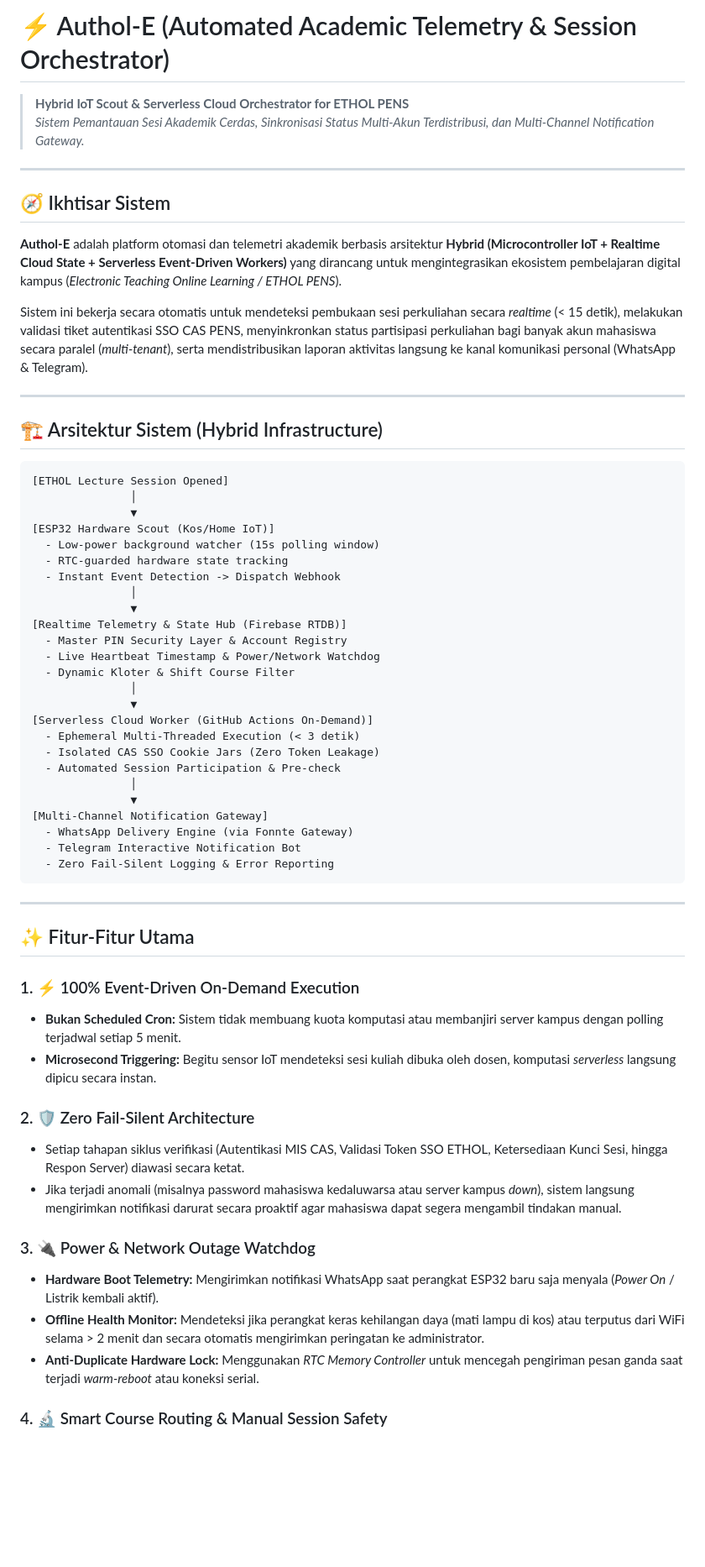
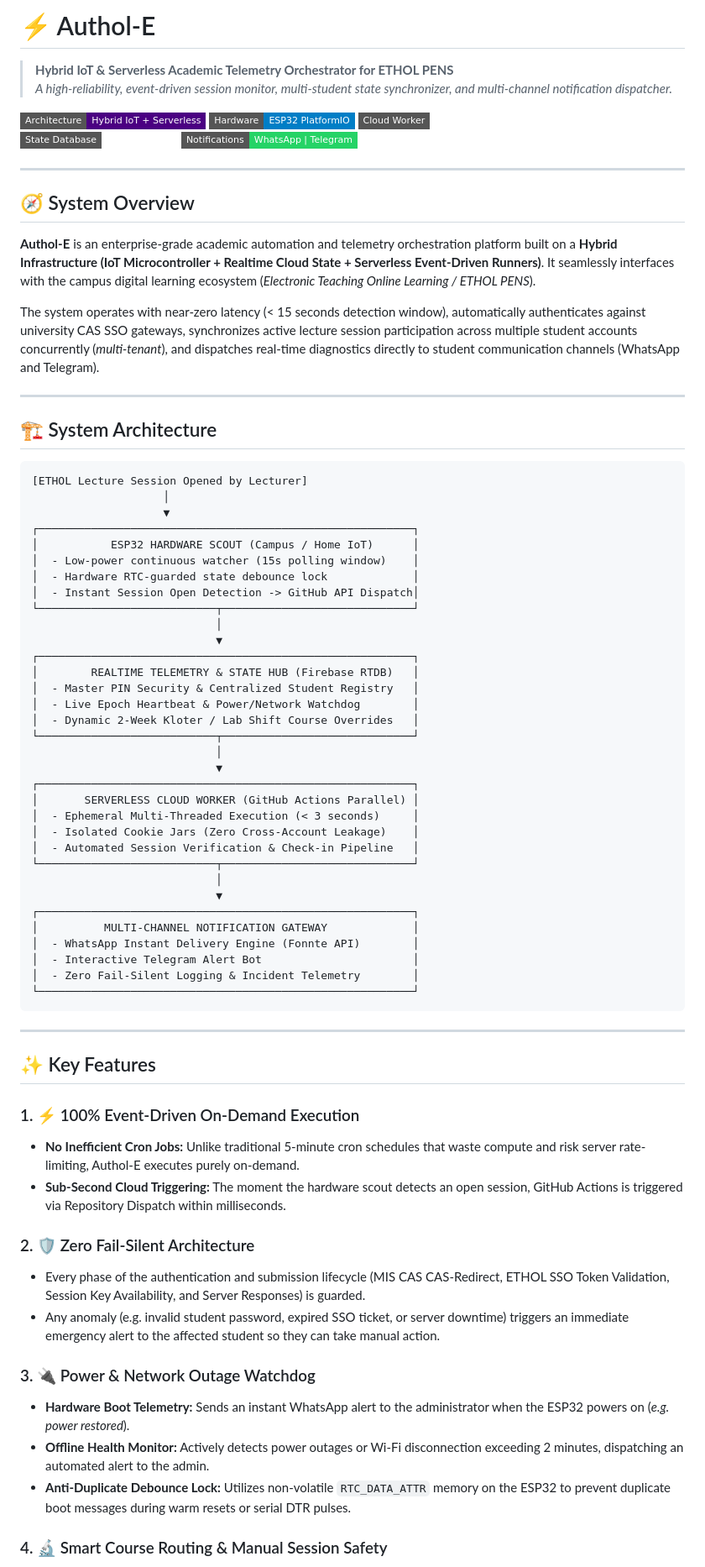
Before and after one commit to viefemm/authol-e, a Markdown page: README.md, the part around one of its changes. Shown at 84% size. GitHub-like rendering; badges without logos; blank space fills up the shorter version.

Commit message:
docs: update README to professional English technical documentation

````diff
--- a/README.md
+++ b/README.md
@@ -1,63 +1,77 @@
-# ⚡ Authol-E (Automated Academic Telemetry & Session Orchestrator)
+# ⚡ Authol-E
 
-> **Hybrid IoT Scout & Serverless Cloud Orchestrator for ETHOL PENS**
-> *Sistem Pemantauan Sesi Akademik Cerdas, Sinkronisasi Status Multi-Akun Terdistribusi, dan Multi-Channel Notification Gateway.*
+> **Hybrid IoT & Serverless Academic Telemetry Orchestrator for ETHOL PENS**
+> *A high-reliability, event-driven session monitor, multi-student state synchronizer, and multi-channel notification dispatcher.*
+
+[![Architecture](https://img.shields.io/badge/Architecture-Hybrid%20IoT%20%2B%20Serverless-indigo?style=flat-square)]()
+[![Hardware](https://img.shields.io/badge/Hardware-ESP32%20PlatformIO-blue?style=flat-square)]()
+[![Cloud Worker](https://img.shields.io/badge/Cloud%20Worker-GitHub%20Actions%20Python-emerald?style=flat-square)]()
+[![State Database](https://img.shields.io/badge/State%20Database-Firebase%20RTDB-amber?style=flat-square)]()
+[![Notification Channels](https://img.shields.io/badge/Notifications-WhatsApp%20%7C%20Telegram-25D366?style=flat-square)]()
 
 ---
 
-## 🧭 Ikhtisar Sistem
+## 🧭 System Overview
 
-**Authol-E** adalah platform otomasi dan telemetri akademik berbasis arsitektur **Hybrid (Microcontroller IoT + Realtime Cloud State + Serverless Event-Driven Workers)** yang dirancang untuk mengintegrasikan ekosistem pembelajaran digital kampus (*Electronic Teaching Online Learning / ETHOL PENS*).
+**Authol-E** is an enterprise-grade academic automation and telemetry orchestration platform built on a **Hybrid Infrastructure (IoT Microcontroller + Realtime Cloud State + Serverless Event-Driven Runners)**. It seamlessly interfaces with the campus digital learning ecosystem (*Electronic Teaching Online Learning / ETHOL PENS*).
 
-Sistem ini bekerja secara otomatis untuk mendeteksi pembukaan sesi perkuliahan secara *realtime* (< 15 detik), melakukan validasi tiket autentikasi SSO CAS PENS, menyinkronkan status partisipasi perkuliahan bagi banyak akun mahasiswa secara paralel (*multi-tenant*), serta mendistribusikan laporan aktivitas langsung ke kanal komunikasi personal (WhatsApp & Telegram).
+The system operates with near-zero latency (< 15 seconds detection window), automatically authenticates against university CAS SSO gateways, synchronizes active lecture session participation across multiple student accounts concurrently (*multi-tenant*), and dispatches real-time diagnostics directly to student communication channels (WhatsApp and Telegram).
 
 ---
 
-## 🏗️ Arsitektur Sistem (Hybrid Infrastructure)
+## 🏗️ System Architecture
 
 ```text
-[ETHOL Lecture Session Opened]
-               │
-               ▼
-[ESP32 Hardware Scout (Kos/Home IoT)]
-  - Low-power background watcher (15s polling window)
-  - RTC-guarded hardware state tracking
-  - Instant Event Detection -> Dispatch Webhook
-               │
-               ▼
-[Realtime Telemetry & State Hub (Firebase RTDB)]
-  - Master PIN Security Layer & Account Registry
-  - Live Heartbeat Timestamp & Power/Network Watchdog
-  - Dynamic Kloter & Shift Course Filter
-               │
-               ▼
-[Serverless Cloud Worker (GitHub Actions On-Demand)]
-  - Ephemeral Multi-Threaded Execution (< 3 detik)
-  - Isolated CAS SSO Cookie Jars (Zero Token Leakage)
-  - Automated Session Participation & Pre-check
-               │
-               ▼
-[Multi-Channel Notification Gateway]
-  - WhatsApp Delivery Engine (via Fonnte Gateway)
-  - Telegram Interactive Notification Bot
-  - Zero Fail-Silent Logging & Error Reporting
+[ETHOL Lecture Session Opened by Lecturer]
+                    │
+                    ▼
+┌─────────────────────────────────────────────────────────┐
+│           ESP32 HARDWARE SCOUT (Campus / Home IoT)      │
+│  - Low-power continuous watcher (15s polling window)    │
+│  - Hardware RTC-guarded state debounce lock             │
+│  - Instant Session Open Detection -> GitHub API Dispatch│
+└───────────────────────────┬─────────────────────────────┘
+                            │
+                            ▼
+┌─────────────────────────────────────────────────────────┐
+│        REALTIME TELEMETRY & STATE HUB (Firebase RTDB)   │
+│  - Master PIN Security & Centralized Student Registry   │
+│  - Live Epoch Heartbeat & Power/Network Watchdog        │
+│  - Dynamic 2-Week Kloter / Lab Shift Course Overrides   │
+└───────────────────────────┬─────────────────────────────┘
+                            │
+                            ▼
+┌─────────────────────────────────────────────────────────┐
+│       SERVERLESS CLOUD WORKER (GitHub Actions Parallel) │
+│  - Ephemeral Multi-Threaded Execution (< 3 seconds)     │
+│  - Isolated Cookie Jars (Zero Cross-Account Leakage)    │
+│  - Automated Session Verification & Check-in Pipeline   │
+└───────────────────────────┬─────────────────────────────┘
+                            │
+                            ▼
+┌─────────────────────────────────────────────────────────┐
+│          MULTI-CHANNEL NOTIFICATION GATEWAY             │
+│  - WhatsApp Instant Delivery Engine (Fonnte API)        │
+│  - Interactive Telegram Alert Bot                       │
+│  - Zero Fail-Silent Logging & Incident Telemetry        │
+└─────────────────────────────────────────────────────────┘
 ```
 
 ---
 
-## ✨ Fitur-Fitur Utama
+## ✨ Key Features
 
 ### 1. ⚡ 100% Event-Driven On-Demand Execution
-- **Bukan Scheduled Cron:** Sistem tidak membuang kuota komputasi atau membanjiri server kampus dengan polling terjadwal setiap 5 menit.
-- **Microsecond Triggering:** Begitu sensor IoT mendeteksi sesi kuliah dibuka oleh dosen, komputasi *serverless* langsung dipicu secara instan.
+- **No Inefficient Cron Jobs:** Unlike traditional 5-minute cron schedules that waste compute and risk server rate-limiting, Authol-E executes purely on-demand.
+- **Sub-Second Cloud Triggering:** The moment the hardware scout detects an open session, GitHub Actions is triggered via Repository Dispatch within milliseconds.
 
 ### 2. 🛡️ Zero Fail-Silent Architecture
-- Setiap tahapan siklus verifikasi (Autentikasi MIS CAS, Validasi Token SSO ETHOL, Ketersediaan Kunci Sesi, hingga Respon Server) diawasi secara ketat.
-- Jika terjadi anomali (misalnya password mahasiswa kedaluwarsa atau server kampus *down*), sistem langsung mengirimkan notifikasi darurat secara proaktif agar mahasiswa dapat segera mengambil tindakan manual.
+- Every phase of the authentication and submission lifecycle (MIS CAS CAS-Redirect, ETHOL SSO Token Validation, Session Key Availability, and Server Responses) is guarded.
+- Any anomaly (e.g. invalid student password, expired SSO ticket, or server downtime) triggers an immediate emergency alert to the affected student so they can take manual action.
 
 ### 3. 🔌 Power & Network Outage Watchdog
-- **Hardware Boot Telemetry:** Mengirimkan notifikasi WhatsApp saat perangkat ESP32 baru saja menyala (*Power On* / Listrik kembali aktif).
-- **Offline Health Monitor:** Mendeteksi jika perangkat keras kehilangan daya (mati lampu di kos) atau terputus dari WiFi selama > 2 menit dan secara otomatis mengirimkan peringatan ke administrator.
-- **Anti-Duplicate Hardware Lock:** Menggunakan *RTC Memory Controller* untuk mencegah pengiriman pesan ganda saat terjadi *warm-reboot* atau koneksi serial.
+- **Hardware Boot Telemetry:** Sends an instant WhatsApp alert to the administrator when the ESP32 powers on (*e.g. power restored*).
+- **Offline Health Monitor:** Actively detects power outages or Wi-Fi disconnection exceeding 2 minutes, dispatching an automated alert to the admin.
+- **Anti-Duplicate Debounce Lock:** Utilizes non-volatile `RTC_DATA_ATTR` memory on the ESP32 to prevent duplicate boot messages during warm resets or serial DTR pulses.
 
 ### 4. 🔬 Smart Course Routing & Manual Session Safety
````
Also changed, not shown: other parts of README.md (+49 -33 lines).
